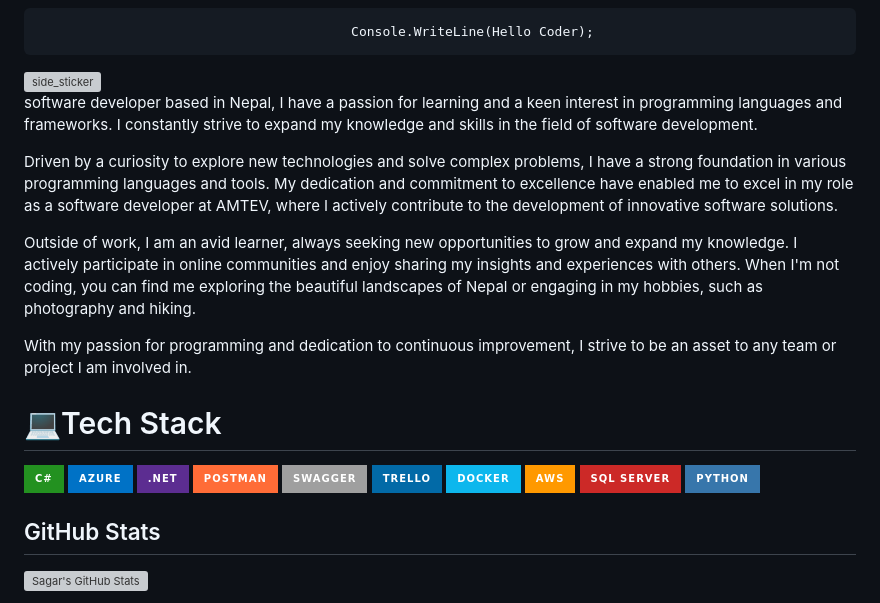
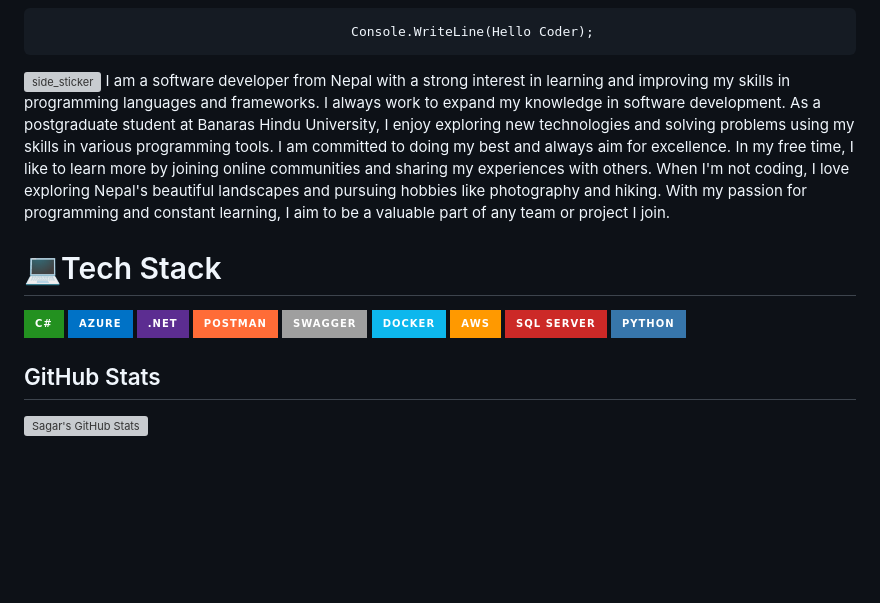
Before and after one commit to Sagar-Timalsena/Sagar-Timalsena, a Markdown page: README.md, the part around one of its changes. Drawn GitHub-style; badges without logos; blank space fills up the shorter version; grey boxes are pictures that could not be loaded.

```diff
--- a/README.md
+++ b/README.md
@@ -6,17 +6,13 @@
 
 
 <img align="right" width=200px height=200px alt="side_sticker" src="https://media.giphy.com/media/TEnXkcsHrP4YedChhA/giphy.gif" />
-
-software developer based in Nepal, I have a passion for learning and a keen interest in programming languages and frameworks. I constantly strive to expand my knowledge and skills in the field of software development.
-
-Driven by a curiosity to explore new technologies and solve complex problems, I have a strong foundation in various programming languages and tools. My dedication and commitment to excellence have enabled me to excel in my role as a software developer at AMTEV, where I actively contribute to the development of innovative software solutions.
-
-Outside of work, I am an avid learner, always seeking new opportunities to grow and expand my knowledge. I actively participate in online communities and enjoy sharing my insights and experiences with others. When I'm not coding, you can find me exploring the beautiful landscapes of Nepal or engaging in my hobbies, such as photography and hiking.
-
-With my passion for programming and dedication to continuous improvement, I strive to be an asset to any team or project I am involved in.
+I am a software developer from Nepal with a strong interest in learning and improving my skills in programming languages and frameworks. I always work to expand my knowledge in software development.
+As a postgraduate student at Banaras Hindu University, I enjoy exploring new technologies and solving problems using my skills in various programming tools. I am committed to doing my best and always aim for excellence.
+In my free time, I like to learn more by joining online communities and sharing my experiences with others. When I'm not coding, I love exploring Nepal's beautiful landscapes and pursuing hobbies like photography and hiking.
+With my passion for programming and constant learning, I aim to be a valuable part of any team or project I join.
 
 # 💻Tech Stack
-![C#](https://img.shields.io/badge/c%23-%23239120.svg?style=for-the-badge&logo=c-sharp&logoColor=white) ![Azure](https://img.shields.io/badge/azure-%230072C6.svg?style=for-the-badge&logo=azure-devops&logoColor=white) ![.Net](https://img.shields.io/badge/.NET-5C2D91?style=for-the-badge&logo=.net&logoColor=white)  ![Postman](https://img.shields.io/badge/Postman-FF6C37?style=for-the-badge&logo=postman&logoColor=white) ![Swagger](https://img.shields.io/badge/-Swagger-%23Clojure?style=for-the-badge&logo=swagger&logoColor=white) ![Trello](https://img.shields.io/badge/Trello-%23026AA7.svg?style=for-the-badge&logo=Trello&logoColor=white) ![Docker](https://img.shields.io/badge/docker-%230db7ed.svg?style=for-the-badge&logo=docker&logoColor=white) ![AWS](https://img.shields.io/badge/AWS-%23FF9900.svg?style=for-the-badge&logo=amazon-aws&logoColor=white)  ![SQL Server](https://img.shields.io/badge/SQL%20Server-%23CC2927.svg?style=for-the-badge&logo=microsoft-sql-server&logoColor=white) ![Python](https://img.shields.io/badge/Python-%233776AB.svg?style=for-the-badge&logo=python&logoColor=white)
+![C#](https://img.shields.io/badge/c%23-%23239120.svg?style=for-the-badge&logo=c-sharp&logoColor=white) ![Azure](https://img.shields.io/badge/azure-%230072C6.svg?style=for-the-badge&logo=azure-devops&logoColor=white) ![.Net](https://img.shields.io/badge/.NET-5C2D91?style=for-the-badge&logo=.net&logoColor=white)  ![Postman](https://img.shields.io/badge/Postman-FF6C37?style=for-the-badge&logo=postman&logoColor=white) ![Swagger](https://img.shields.io/badge/-Swagger-%23Clojure?style=for-the-badge&logo=swagger&logoColor=white) ![Docker](https://img.shields.io/badge/docker-%230db7ed.svg?style=for-the-badge&logo=docker&logoColor=white) ![AWS](https://img.shields.io/badge/AWS-%23FF9900.svg?style=for-the-badge&logo=amazon-aws&logoColor=white)  ![SQL Server](https://img.shields.io/badge/SQL%20Server-%23CC2927.svg?style=for-the-badge&logo=microsoft-sql-server&logoColor=white) ![Python](https://img.shields.io/badge/Python-%233776AB.svg?style=for-the-badge&logo=python&logoColor=white)
 
 
 ## GitHub Stats
```
Also changed, not shown: other parts of README.md (+1 -0 lines).
